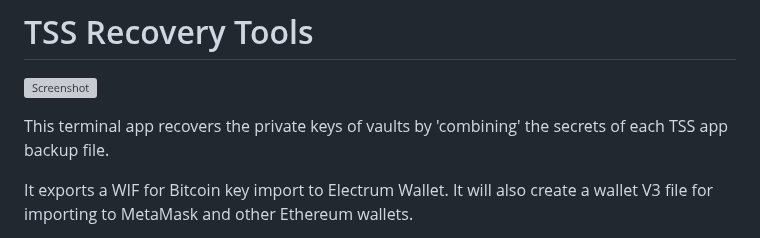
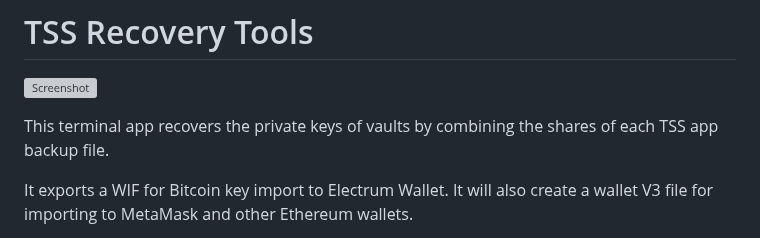
Before and after one commit to IoFinnet/io-vault-disaster-recovery-cli, a Markdown page: README.md, the part around the change. Drawn GitHub-style; grey boxes are pictures that could not be loaded.

Commit message:
chore: update readme

```diff
--- a/README.md
+++ b/README.md
@@ -1,7 +1,7 @@
 # TSS Recovery Tools
 ![Screenshot](https://github.com/user-attachments/assets/d1ab307a-6059-44d1-828a-be27d0fb9944)
 
-This terminal app recovers the private keys of vaults by 'combining' the secrets of each TSS app backup file.
+This terminal app recovers the private keys of vaults by combining the shares of each TSS app backup file.
 
 It exports a WIF for Bitcoin key import to Electrum Wallet. It will also create a wallet V3 file for importing to MetaMask and other Ethereum wallets.
 
```
